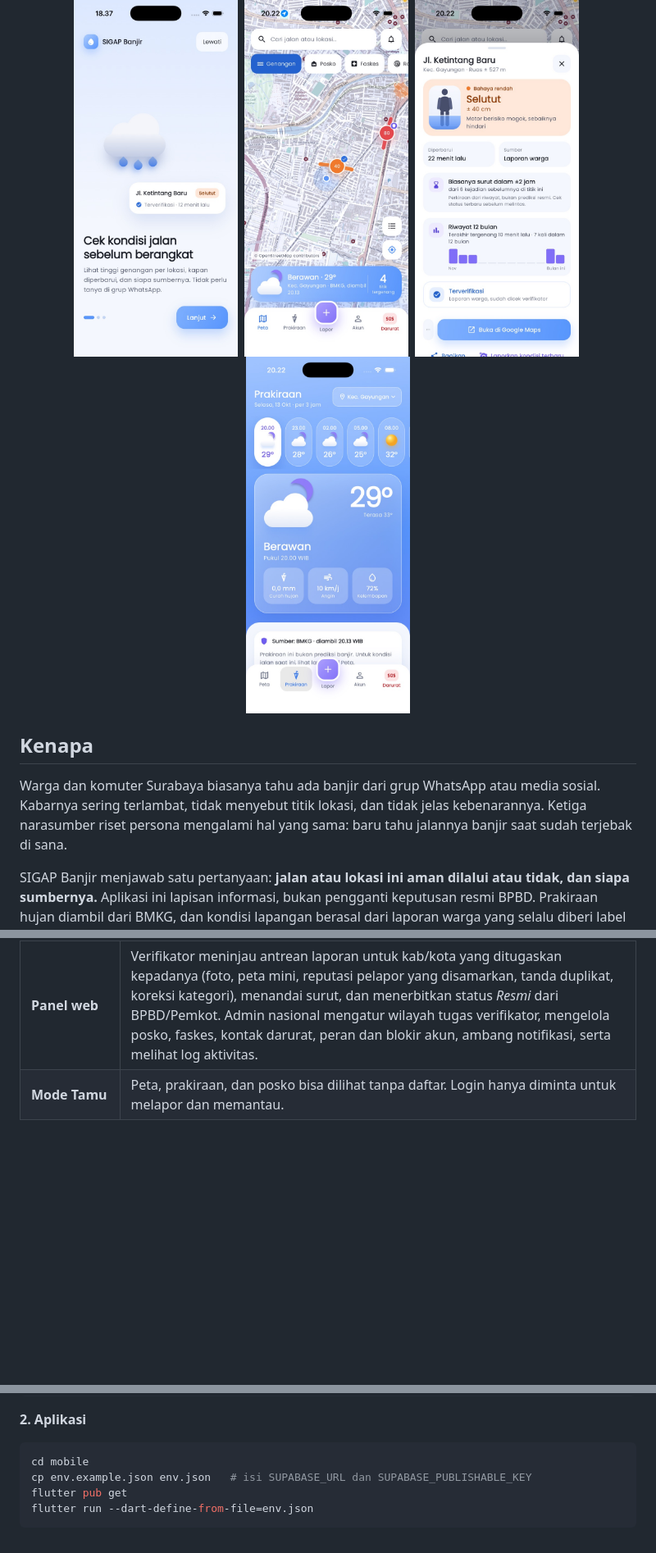
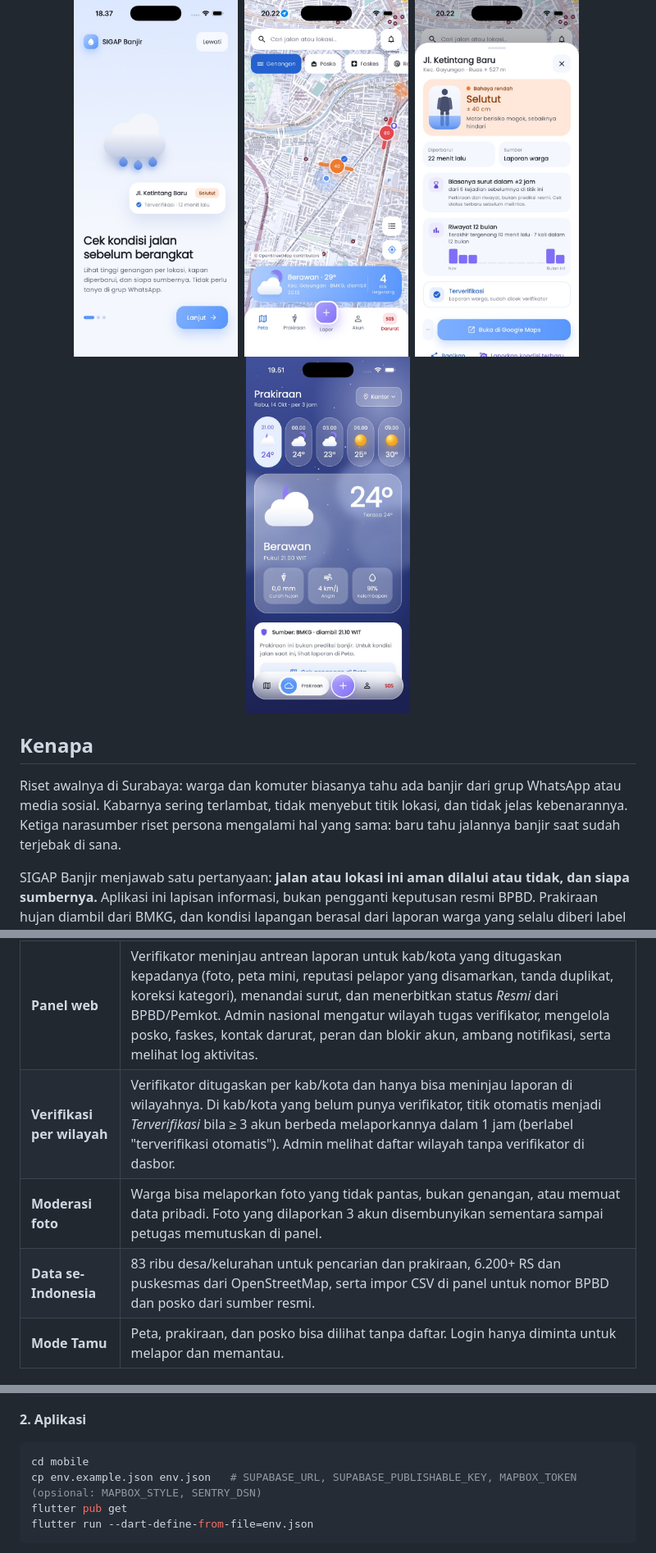
Before and after one commit to Nuzzy32/Rivora, a Markdown page: README.md, 3 parts joined by grey strips. Shown: that part at 82% size. Rendered like a GitHub page; pictures changed too: docs/screenshots/prakiraan.jpg; blank space fills up the shorter version.

Commit message:
README: cakupan se-Indonesia, moderasi, build rilis, sumber data OSM

````diff
--- a/README.md
+++ b/README.md
@@ -22,7 +22,7 @@ Tinggi air, waktu pembaruan, dan sumbernya, supaya warga bisa memutuskan rute at
 
 ## Kenapa
 
-Warga dan komuter Surabaya biasanya tahu ada banjir dari grup WhatsApp atau media sosial. Kabarnya sering terlambat, tidak menyebut titik lokasi, dan tidak jelas kebenarannya. Ketiga narasumber riset persona mengalami hal yang sama: baru tahu jalannya banjir saat sudah terjebak di sana.
+Riset awalnya di Surabaya: warga dan komuter biasanya tahu ada banjir dari grup WhatsApp atau media sosial. Kabarnya sering terlambat, tidak menyebut titik lokasi, dan tidak jelas kebenarannya. Ketiga narasumber riset persona mengalami hal yang sama: baru tahu jalannya banjir saat sudah terjebak di sana.
 
 SIGAP Banjir menjawab satu pertanyaan: **jalan atau lokasi ini aman dilalui atau tidak, dan siapa sumbernya.** Aplikasi ini lapisan informasi, bukan pengganti keputusan resmi BPBD. Prakiraan hujan diambil dari BMKG, dan kondisi lapangan berasal dari laporan warga yang selalu diberi label status verifikasi.
 
@@ -39,6 +39,9 @@ SIGAP Banjir menjawab satu pertanyaan: **jalan atau lokasi ini aman dilalui atau
 | **Riwayat & area rawan** | Estimasi lama surut (median, hanya jika ada ≥ 5 kejadian), grafik kejadian 12 bulan, dan lapisan area rawan. |
 | **Darurat** | Panggil 112 sekali ketuk, kontak nasional (BNPB, Basarnas) ditambah BPBD dan layanan kab/kota tempatmu berada, posko serta faskes terdekat, dan panduan siaga banjir yang tetap bisa dibuka offline. |
 | **Panel web** | Verifikator meninjau antrean laporan untuk kab/kota yang ditugaskan kepadanya (foto, peta mini, reputasi pelapor yang disamarkan, tanda duplikat, koreksi kategori), menandai surut, dan menerbitkan status *Resmi* dari BPBD/Pemkot. Admin nasional mengatur wilayah tugas verifikator, mengelola posko, faskes, kontak darurat, peran dan blokir akun, ambang notifikasi, serta melihat log aktivitas. |
+| **Verifikasi per wilayah** | Verifikator ditugaskan per kab/kota dan hanya bisa meninjau laporan di wilayahnya. Di kab/kota yang belum punya verifikator, titik otomatis menjadi *Terverifikasi* bila ≥ 3 akun berbeda melaporkannya dalam 1 jam (berlabel "terverifikasi otomatis"). Admin melihat daftar wilayah tanpa verifikator di dasbor. |
+| **Moderasi foto** | Warga bisa melaporkan foto yang tidak pantas, bukan genangan, atau memuat data pribadi. Foto yang dilaporkan 3 akun disembunyikan sementara sampai petugas memutuskan di panel. |
+| **Data se-Indonesia** | 83 ribu desa/kelurahan untuk pencarian dan prakiraan, 6.200+ RS dan puskesmas dari OpenStreetMap, serta impor CSV di panel untuk nomor BPBD dan posko dari sumber resmi. |
 | **Mode Tamu** | Peta, prakiraan, dan posko bisa dilihat tanpa daftar. Login hanya diminta untuk melapor dan memantau. |
 
 ## Arsitektur
@@ -119,7 +131,7 @@ select vault.create_secret('<SECRET_KEY>', 'functions_secret_key');
 
 ```bash
 cd mobile
-cp env.example.json env.json   # isi SUPABASE_URL dan SUPABASE_PUBLISHABLE_KEY
+cp env.example.json env.json   # SUPABASE_URL, SUPABASE_PUBLISHABLE_KEY, MAPBOX_TOKEN (opsional: MAPBOX_STYLE, SENTRY_DSN)
 flutter pub get
 flutter run --dart-define-from-file=env.json
 ```
````
Also changed, not shown: other parts of README.md (+32 -8 lines).
